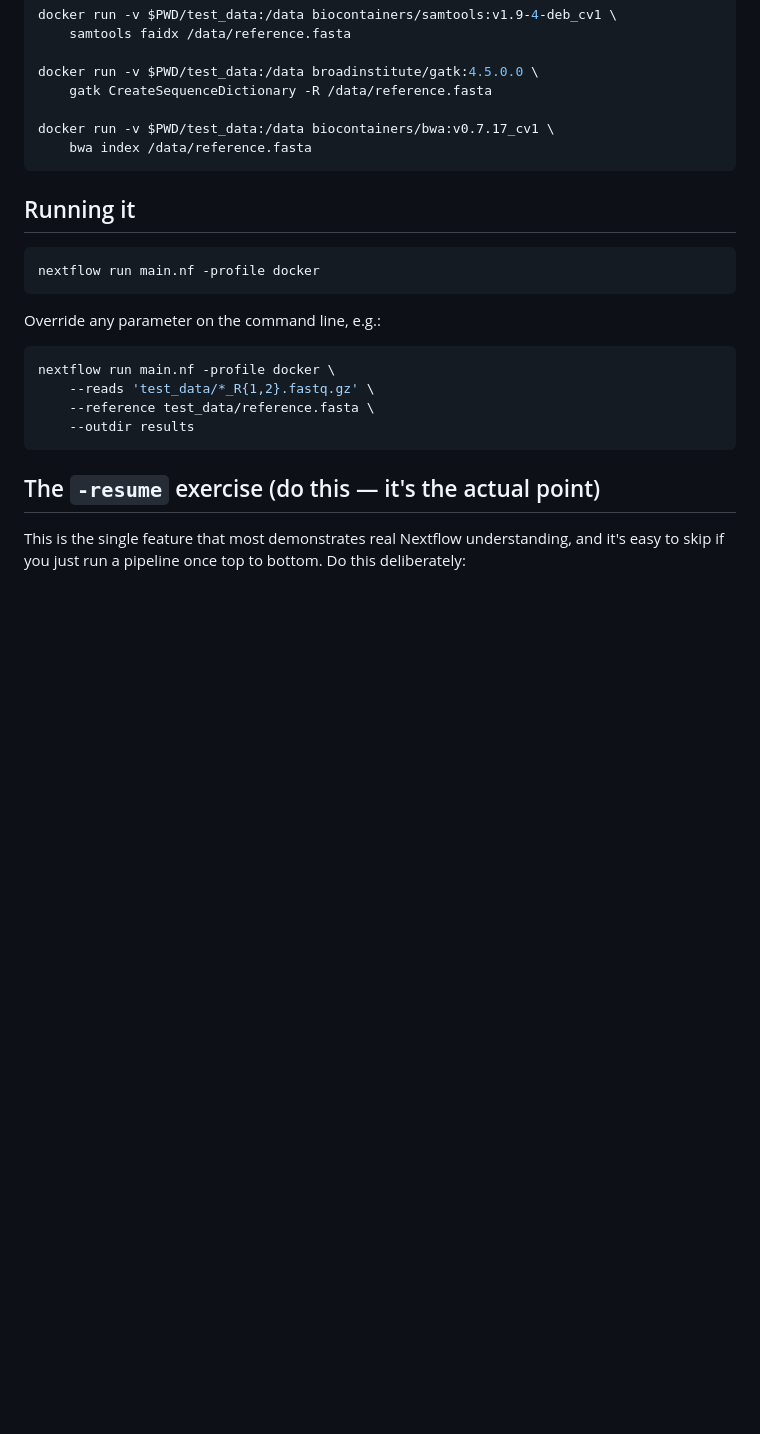
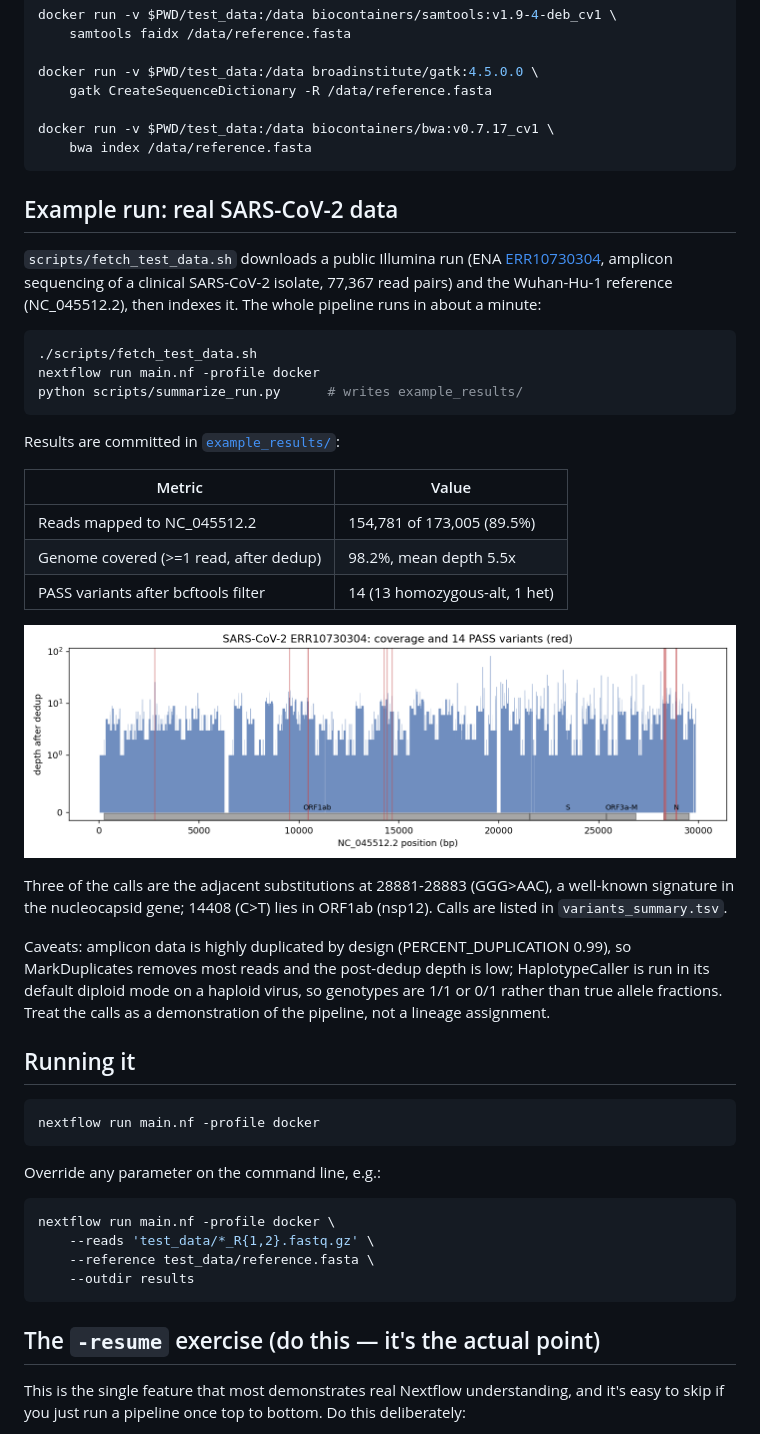
Before and after one commit to syed1789/nf-variant-pipeline, a Markdown page: README.md, the part around the change. Drawn GitHub-style; pictures changed too: example_results/coverage_variants.png (added); blank space fills up the shorter version.

Commit message:
Add real SARS-CoV-2 example run: data fetch script, summary script, committed results

````diff
--- a/README.md
+++ b/README.md
@@ -70,6 +70,39 @@ docker run -v $PWD/test_data:/data biocontainers/bwa:v0.7.17_cv1 \
     bwa index /data/reference.fasta
 ```
 
+## Example run: real SARS-CoV-2 data
+
+`scripts/fetch_test_data.sh` downloads a public Illumina run (ENA
+[ERR10730304](https://www.ebi.ac.uk/ena/browser/view/ERR10730304), amplicon sequencing
+of a clinical SARS-CoV-2 isolate, 77,367 read pairs) and the Wuhan-Hu-1 reference
+(NC_045512.2), then indexes it. The whole pipeline runs in about a minute:
+
+```bash
+./scripts/fetch_test_data.sh
+nextflow run main.nf -profile docker
+python scripts/summarize_run.py      # writes example_results/
+```
+
+Results are committed in [`example_results/`](example_results/):
+
+| Metric | Value |
+|---|---|
+| Reads mapped to NC_045512.2 | 154,781 of 173,005 (89.5%) |
+| Genome covered (>=1 read, after dedup) | 98.2%, mean depth 5.5x |
+| PASS variants after bcftools filter | 14 (13 homozygous-alt, 1 het) |
+
+![Coverage and variants](example_results/coverage_variants.png)
+
+Three of the calls are the adjacent substitutions at 28881-28883 (GGG>AAC), a
+well-known signature in the nucleocapsid gene; 14408 (C>T) lies in ORF1ab (nsp12).
+Calls are listed in `variants_summary.tsv`.
+
+Caveats: amplicon data is highly duplicated by design (PERCENT_DUPLICATION 0.99), so
+MarkDuplicates removes most reads and the post-dedup depth is low; HaplotypeCaller is
+run in its default diploid mode on a haploid virus, so genotypes are 1/1 or 0/1 rather
+than true allele fractions. Treat the calls as a demonstration of the pipeline, not a
+lineage assignment.
+
 ## Running it
 
 ```bash
````
Also changed, not shown: 7 other files.
